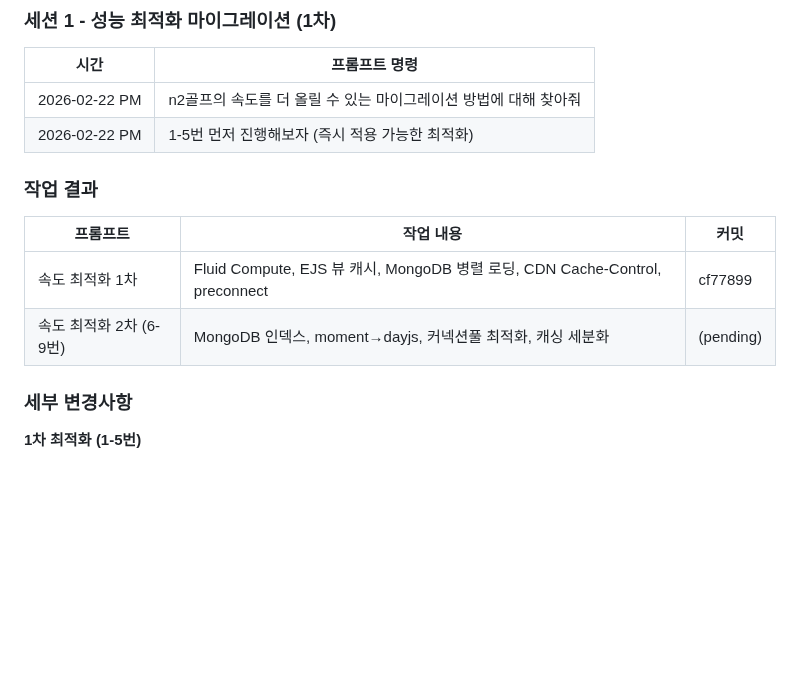
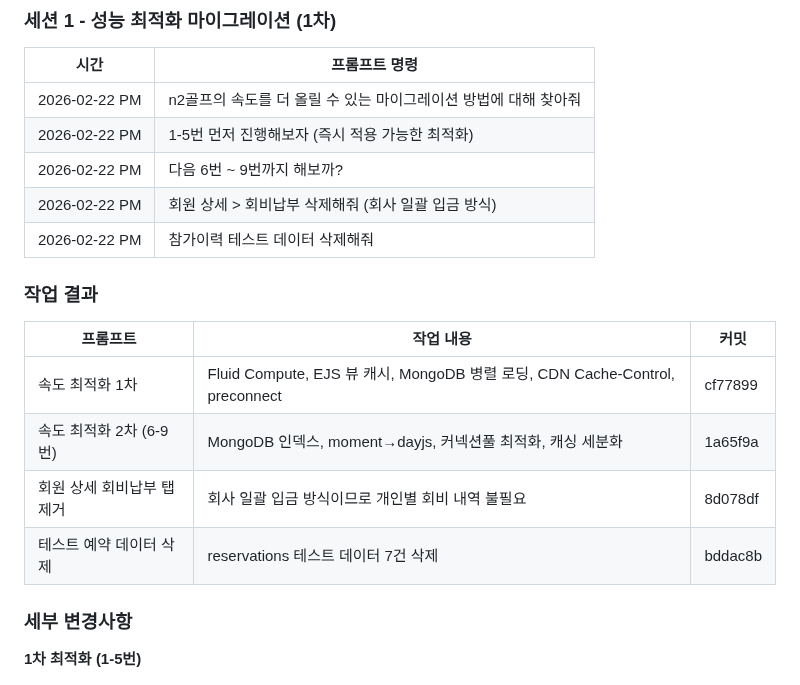
Before and after one commit to tobeapro74/N2-_-, a Markdown page: docs/prompt.md, the part around the change. Drawn GitHub-style; blank space fills up the shorter version.

Commit message:
[문서] prompt.md 업데이트 - 2차 최적화, 회비탭 제거, 테스트 데이터 삭제 기록
Co-Authored-By: Claude Opus 4.6 <noreply@anthropic.com>

```diff
--- a/docs/prompt.md
+++ b/docs/prompt.md
@@ -169,13 +169,18 @@
 | ------------- | ------------------------------------------------------------------------------------------------------------ |
 | 2026-02-22 PM | n2골프의 속도를 더 올릴 수 있는 마이그레이션 방법에 대해 찾아줘                                             |
 | 2026-02-22 PM | 1-5번 먼저 진행해보자 (즉시 적용 가능한 최적화)                                                            |
+| 2026-02-22 PM | 다음 6번 ~ 9번까지 해보까?                                                                                 |
+| 2026-02-22 PM | 회원 상세 > 회비납부 삭제해줘 (회사 일괄 입금 방식)                                                        |
+| 2026-02-22 PM | 참가이력 테스트 데이터 삭제해줘                                                                             |
 
 ### 작업 결과
 
 | 프롬프트                      | 작업 내용                                                                           | 커밋      |
 | ----------------------------- | ----------------------------------------------------------------------------------- | --------- |
 | 속도 최적화 1차               | Fluid Compute, EJS 뷰 캐시, MongoDB 병렬 로딩, CDN Cache-Control, preconnect       | cf77899 |
-| 속도 최적화 2차 (6-9번)        | MongoDB 인덱스, moment→dayjs, 커넥션풀 최적화, 캐싱 세분화                          | (pending) |
+| 속도 최적화 2차 (6-9번)        | MongoDB 인덱스, moment→dayjs, 커넥션풀 최적화, 캐싱 세분화                          | 1a65f9a |
+| 회원 상세 회비납부 탭 제거      | 회사 일괄 입금 방식이므로 개인별 회비 내역 불필요                                    | 8d078df |
+| 테스트 예약 데이터 삭제          | reservations 테스트 데이터 7건 삭제                                                  | bddac8b |
 
 ### 세부 변경사항
 
```
